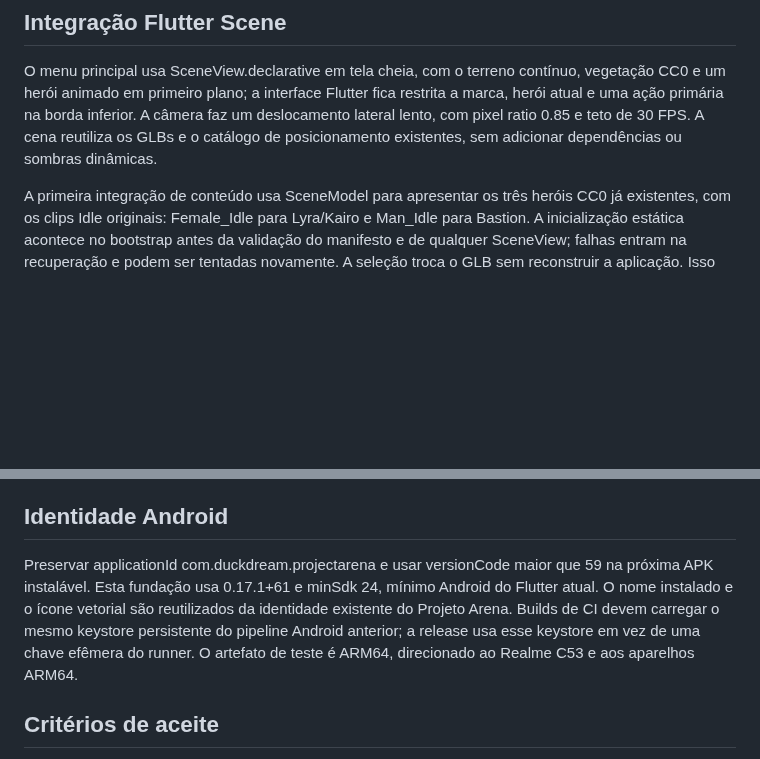
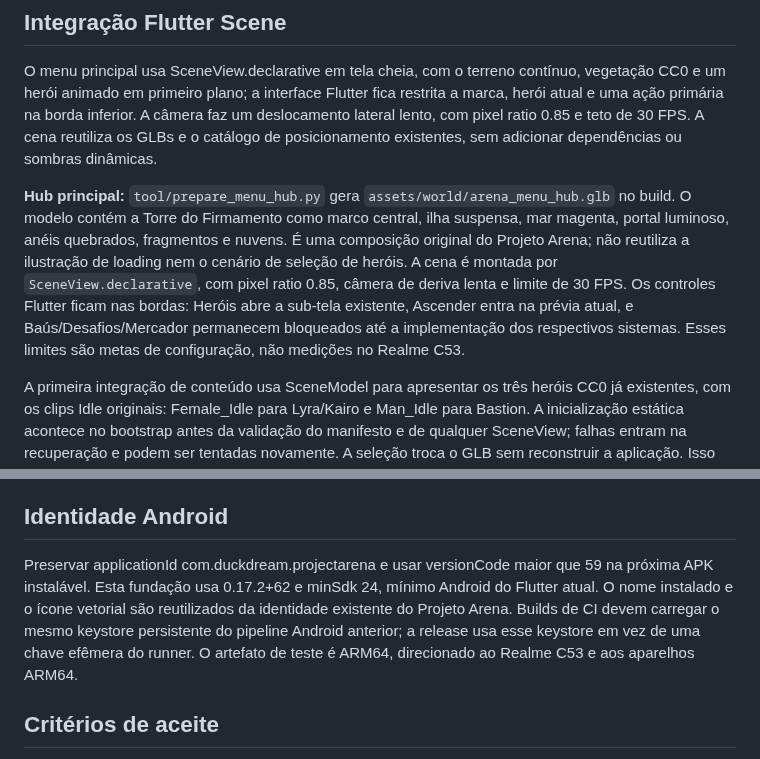
Before and after one commit to Coca69643/Neon-Breach, a Markdown page: flutter/ARCHITECTURE.md, 2 parts joined by grey strips. Rendered like a GitHub page; blank space fills up the shorter version.

Commit message:
Document tower hub and screen separation

```diff
--- a/flutter/ARCHITECTURE.md
+++ b/flutter/ARCHITECTURE.md
@@ -43,6 +43,8 @@ A IA dos bots e minions será implementada em Dart com FSMs determinísticas, de
 
 O menu principal usa SceneView.declarative em tela cheia, com o terreno contínuo, vegetação CC0 e um herói animado em primeiro plano; a interface Flutter fica restrita a marca, herói atual e uma ação primária na borda inferior. A câmera faz um deslocamento lateral lento, com pixel ratio 0.85 e teto de 30 FPS. A cena reutiliza os GLBs e o catálogo de posicionamento existentes, sem adicionar dependências ou sombras dinâmicas.
 
+**Hub principal:** `tool/prepare_menu_hub.py` gera `assets/world/arena_menu_hub.glb` no build. O modelo contém a Torre do Firmamento como marco central, ilha suspensa, mar magenta, portal luminoso, anéis quebrados, fragmentos e nuvens. É uma composição original do Projeto Arena; não reutiliza a ilustração de loading nem o cenário de seleção de heróis. A cena é montada por `SceneView.declarative`, com pixel ratio 0.85, câmera de deriva lenta e limite de 30 FPS. Os controles Flutter ficam nas bordas: Heróis abre a sub-tela existente, Ascender entra na prévia atual, e Baús/Desafios/Mercador permanecem bloqueados até a implementação dos respectivos sistemas. Esses limites são metas de configuração, não medições no Realme C53.
+
 A primeira integração de conteúdo usa SceneModel para apresentar os três heróis CC0 já existentes, com os clips Idle originais: Female_Idle para Lyra/Kairo e Man_Idle para Bastion. A inicialização estática acontece no bootstrap antes da validação do manifesto e de qualquer SceneView; falhas entram na recuperação e podem ser tentadas novamente. A seleção troca o GLB sem reconstruir a aplicação. Isso ainda precisa de validação em dispositivo.
 
 A etapa seguinte gera offline o GLB do Vale das Coroas: heightfield contínuo de baixa densidade, relevo com cristas suaves, canal de rio de largura variável, bandas de margem e mapas albedo/normal de grama, musgo, solo e rocha. Quatro modelos de vegetação Quaternius CC0 são decodificados do conteúdo já versionado, sem baixar nada durante a partida. SceneModel monta as árvores e arbustos a partir de fontes repetidas, compartilhando geometria/texturas cacheadas pelo runtime. O pixel ratio da prévia é 0.9 e o ritmo é limitado a 30 FPS; estes são limites de configuração, não resultados medidos no Realme C53.
@@ -60,7 +62,7 @@ MATCH_LOADING apresenta somente uma prévia ambiental rotulada como SEM GAMEPLAY
 
 ## Identidade Android
 
-Preservar applicationId com.duckdream.projectarena e usar versionCode maior que 59 na próxima APK instalável. Esta fundação usa 0.17.1+61 e minSdk 24, mínimo Android do Flutter atual. O nome instalado e o ícone vetorial são reutilizados da identidade existente do Projeto Arena. Builds de CI devem carregar o mesmo keystore persistente do pipeline Android anterior; a release usa esse keystore em vez de uma chave efêmera do runner. O artefato de teste é ARM64, direcionado ao Realme C53 e aos aparelhos ARM64.
+Preservar applicationId com.duckdream.projectarena e usar versionCode maior que 59 na próxima APK instalável. Esta fundação usa 0.17.2+62 e minSdk 24, mínimo Android do Flutter atual. O nome instalado e o ícone vetorial são reutilizados da identidade existente do Projeto Arena. Builds de CI devem carregar o mesmo keystore persistente do pipeline Android anterior; a release usa esse keystore em vez de uma chave efêmera do runner. O artefato de teste é ARM64, direcionado ao Realme C53 e aos aparelhos ARM64.
 
 ## Critérios de aceite
 
```
